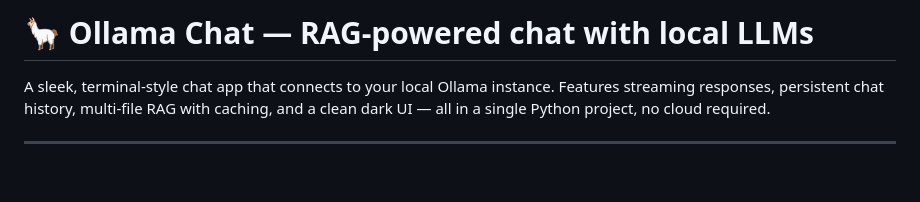
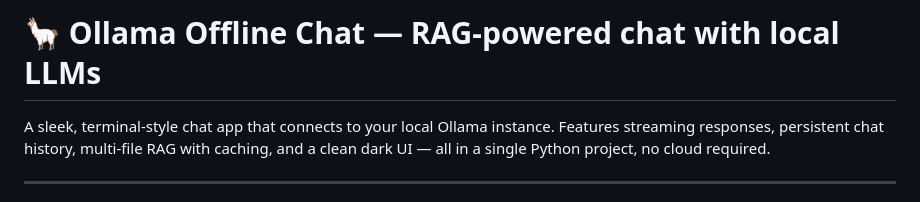
Before and after one commit to iabhisheksharma011/TALON-AI, a Markdown page: README.md, the part around the change. GitHub-like rendering; blank space fills up the shorter version.

```diff
--- a/README.md
+++ b/README.md
@@ -1,4 +1,4 @@
-# 🦙 Ollama Chat — RAG-powered chat with local LLMs
+# 🦙 Ollama Offline Chat — RAG-powered chat with local LLMs
 
 A sleek, terminal-style chat app that connects to your local Ollama instance.
 Features streaming responses, persistent chat history, multi-file RAG with caching,
```
